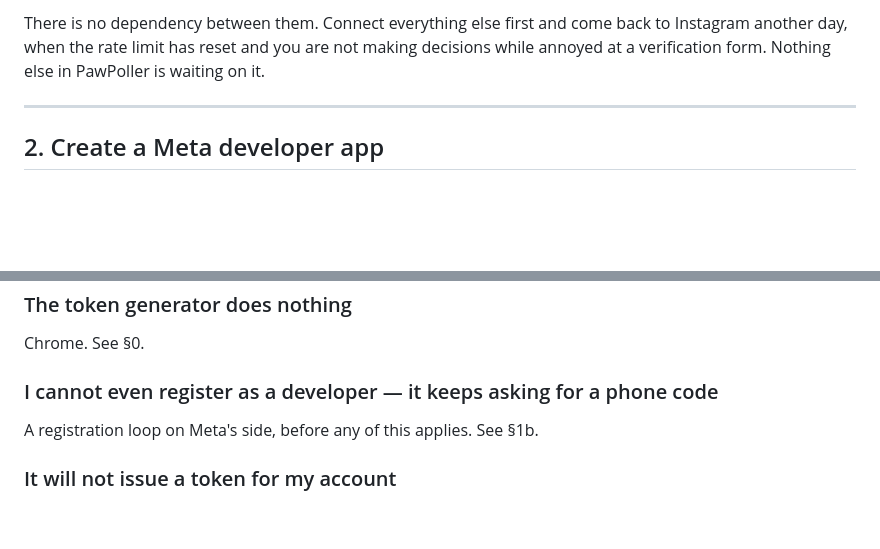
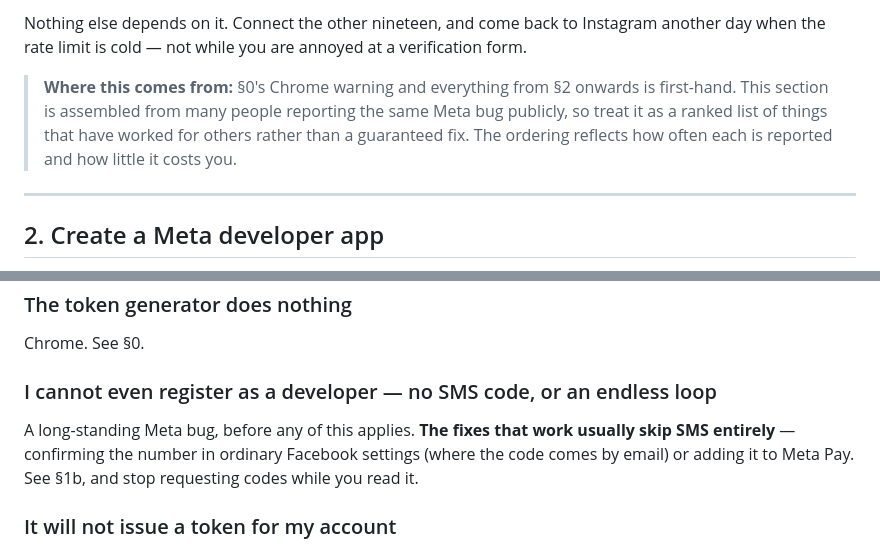
Before and after one commit to knaughtykat01-prog/pawpoller-public, a Markdown page: docs/INSTAGRAM_SETUP.md, 2 parts joined by grey strips. Rendered like a GitHub page; blank space fills up the shorter version.

```diff
--- a/docs/INSTAGRAM_SETUP.md
+++ b/docs/INSTAGRAM_SETUP.md
@@ -142,7 +175,11 @@ connects with an ordinary login, an app password, or an API key, in a couple of
 
-There is no dependency between them. Connect everything else first and come back to Instagram
-another day, when the rate limit has reset and you are not making decisions while annoyed at a
-verification form. Nothing else in PawPoller is waiting on it.
+Nothing else depends on it. Connect the other nineteen, and come back to Instagram another day
+when the rate limit is cold — not while you are annoyed at a verification form.
+
+> **Where this comes from:** §0's Chrome warning and everything from §2 onwards is first-hand.
+> This section is assembled from many people reporting the same Meta bug publicly, so treat it as
+> a ranked list of things that have worked for others rather than a guaranteed fix. The ordering
+> reflects how often each is reported and how little it costs you.
 
 ---
 
@@ -345,9 +382,9 @@ metric.
 
 Chrome. See §0.
 
-### I cannot even register as a developer — it keeps asking for a phone code
+### I cannot even register as a developer — no SMS code, or an endless loop
 
-A registration loop on Meta's side, before any of this applies. See §1b.
+A long-standing Meta bug, before any of this applies. **The fixes that work usually skip SMS entirely** — confirming the number in ordinary Facebook settings (where the code comes by email) or adding it to Meta Pay. See §1b, and stop requesting codes while you read it.
 
 ### It will not issue a token for my account
 
```
Also changed, not shown: other parts of docs/INSTAGRAM_SETUP.md (+74 -41 lines).
